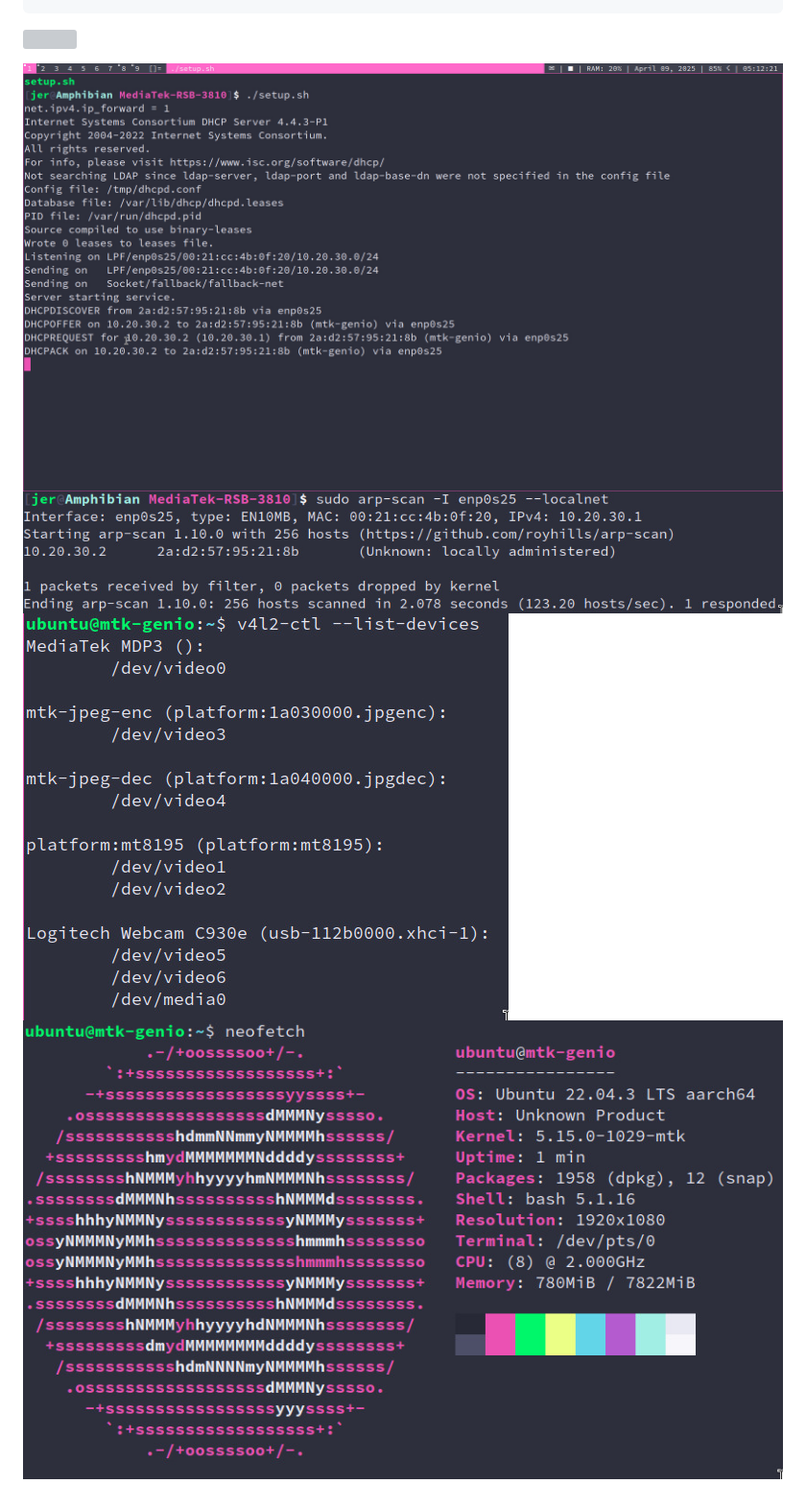
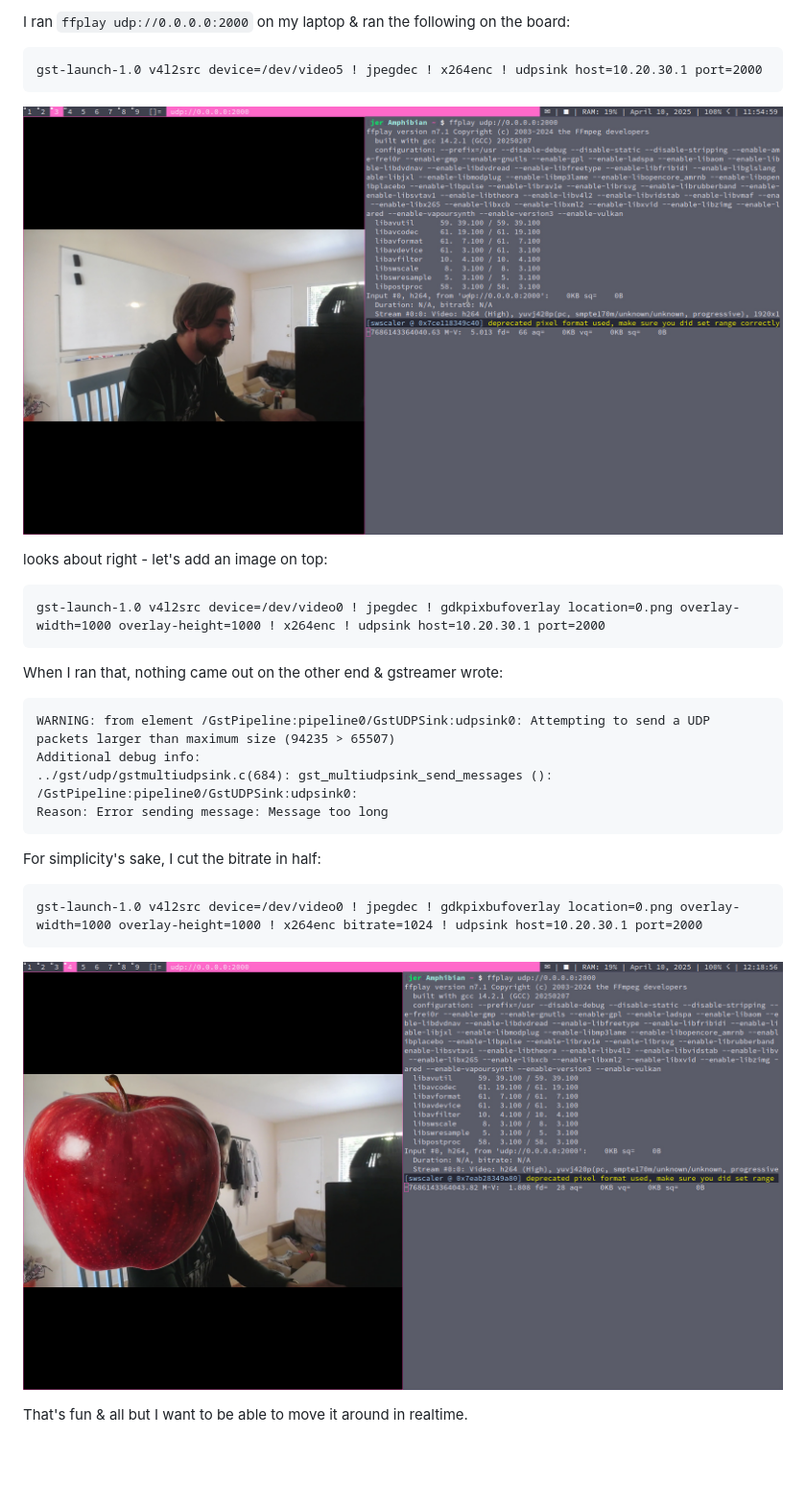
Before and after one commit to thedeveco/demo_RSB-3810, a Markdown page: README.md, the part around the change printed below. Shown: that part at 96% size. GitHub-like rendering; pictures changed too: images/apple.jpg (added), images/ffplay.jpg (added); blank space fills up the shorter version; grey boxes are pictures that could not be loaded.

Commit message:
stream setup with gstreamer CLI

````diff
--- a/README.md
+++ b/README.md
@@ -30,8 +55,32 @@ rm -f /etc/resolv.conf &&
+I ran `ffplay udp://0.0.0.0:2000` on my laptop & ran the following on the board:
+
+```
+gst-launch-1.0 v4l2src device=/dev/video5 ! jpegdec ! x264enc ! udpsink host=10.20.30.1 port=2000
 ```
 
-![](images/headquarters.jpg)
+![](images/ffplay.jpg)
 
-![](images/dhcpd.jpg)
-![](images/arp-scan.jpg)
-![](images/v4l2-devices.jpg)
-![](images/neofetch.jpg)
+looks about right - let's add an image on top:
+
+```
+gst-launch-1.0 v4l2src device=/dev/video0 ! jpegdec ! gdkpixbufoverlay location=0.png overlay-width=1000 overlay-height=1000 ! x264enc ! udpsink host=10.20.30.1 port=2000
+```
+
+When I ran that, nothing came out on the other end & gstreamer wrote:
+
+```
+WARNING: from element /GstPipeline:pipeline0/GstUDPSink:udpsink0: Attempting to send a UDP packets larger than maximum size (94235 > 65507)
+Additional debug info:
+../gst/udp/gstmultiudpsink.c(684): gst_multiudpsink_send_messages (): /GstPipeline:pipeline0/GstUDPSink:udpsink0:
+Reason: Error sending message: Message too long
+```
+
+For simplicity's sake, I cut the bitrate in half:
+
+```
+gst-launch-1.0 v4l2src device=/dev/video0 ! jpegdec ! gdkpixbufoverlay location=0.png overlay-width=1000 overlay-height=1000 ! x264enc bitrate=1024 ! udpsink host=10.20.30.1 port=2000
+```
+
+![](images/apple.jpg)
+
+That's fun & all but I want to be able to move it around in realtime.
````
Also changed, not shown: other parts of README.md (+28 -3 lines), images/mission-accomplished.jpg (added).
